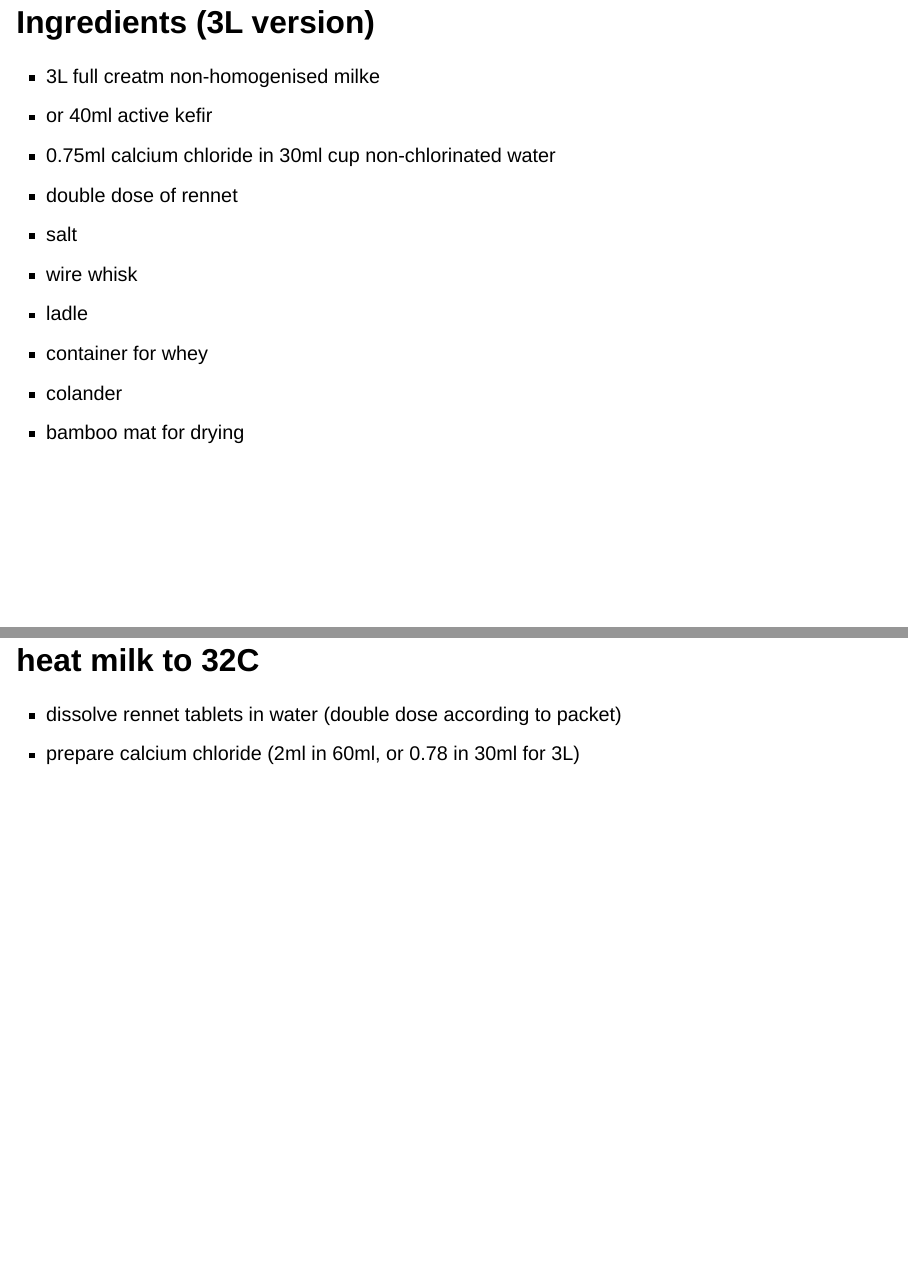
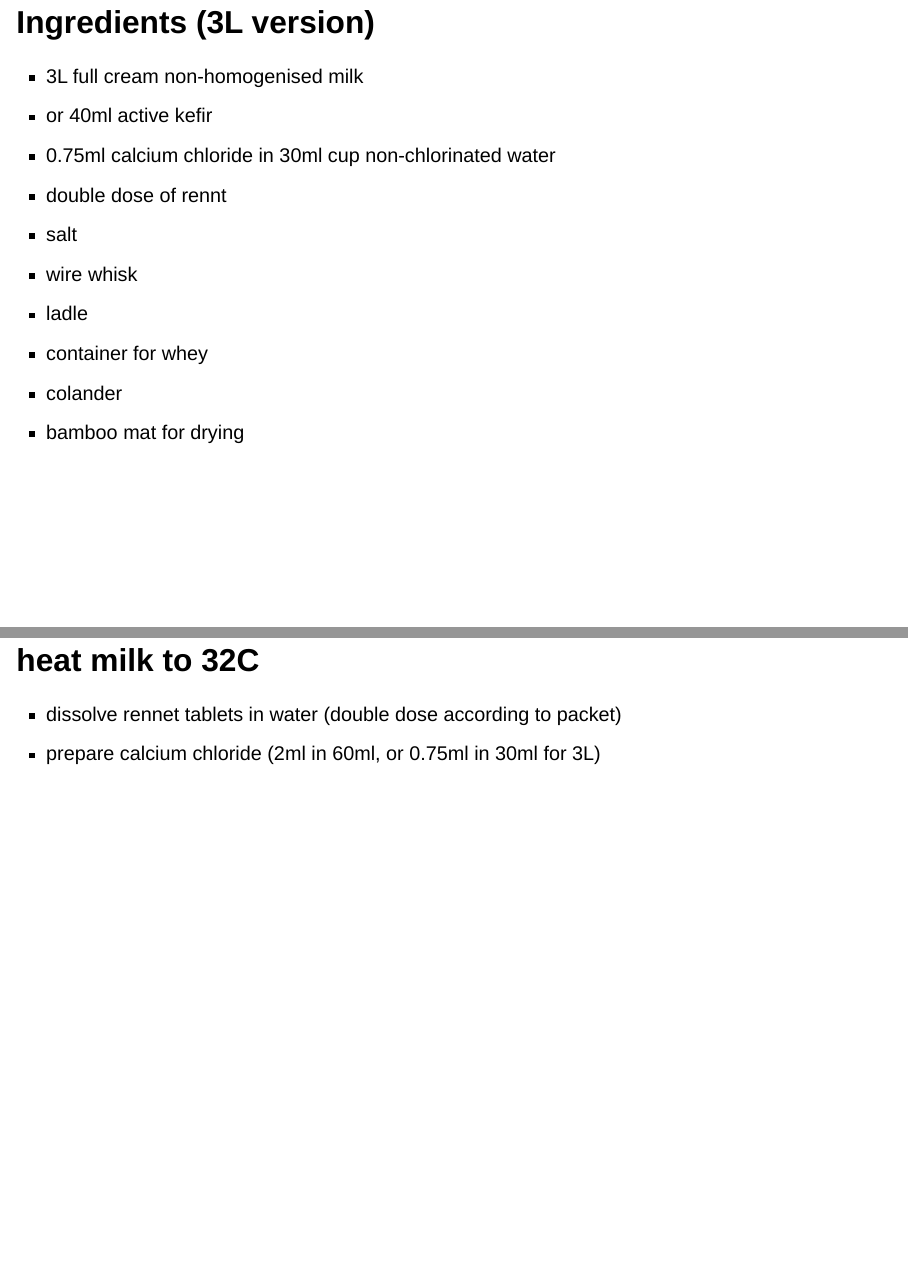
Before and after one commit to jazzabeanie/cheese-recipes, a Quarto document (recipes/tomme.qmd): pages 3 and 5 of 25, joined at a grey line. Rendered offline with R 4.5, knitr and Pandoc in place of Quarto, with nearby package versions; drawn as Slidy slides in place of the format the file asks for.

Commit message:
Type fixes

```diff
--- a/recipes/tomme.qmd
+++ b/recipes/tomme.qmd
@@ -23,10 +23,10 @@ format:
 
 ## Ingredients (3L version)
 
-- 3L full creatm non-homogenised milke
+- 3L full cream non-homogenised milk
 - or 40ml active kefir
 - 0.75ml calcium chloride in 30ml cup non-chlorinated water
-- double dose of rennet
+- double dose of rennt
 - salt
 - wire whisk
 - ladle
@@ -39,7 +39,7 @@ format:
 ## heat milk to 32C
 
 - dissolve rennet tablets in water (double dose according to packet)
-- prepare calcium chloride (2ml in 60ml, or 0.78 in 30ml for 3L)
+- prepare calcium chloride (2ml in 60ml, or 0.75ml in 30ml for 3L)
 
 ## add culture
 
```
